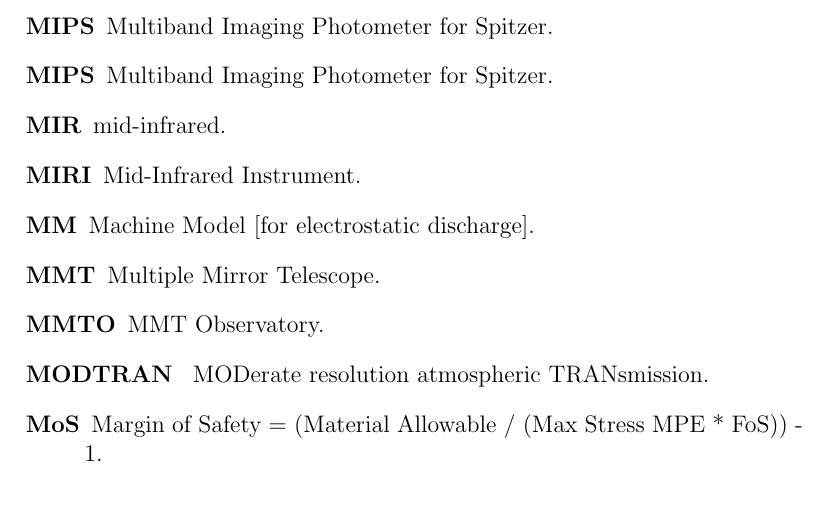
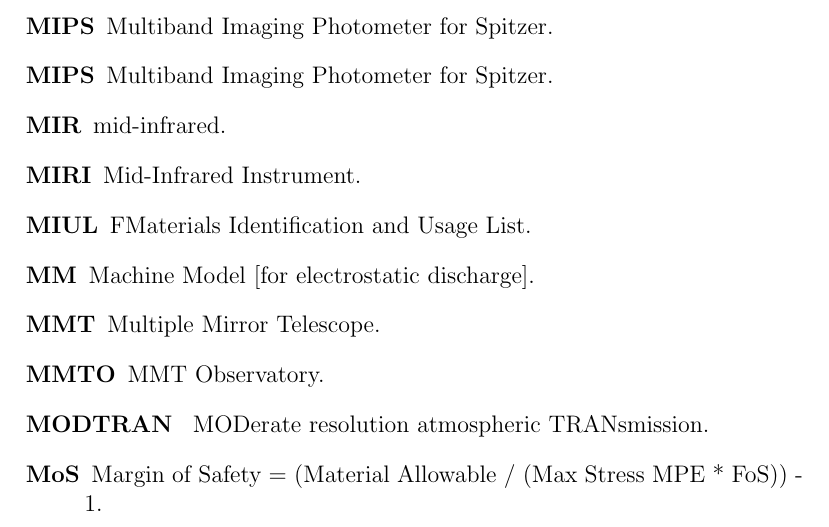
Before and after one commit to uasal/acronyms, a LaTeX thesis (compiled-acronyms.tex, which reads uasal-acronyms.tex): part of page 13 of 21, cut so that both start at the same text. Compiled offline with pdfLaTeX.

Commit message:
Add new acronym for Materials Identification and Usage List

```diff
--- a/uasal-acronyms.tex
+++ b/uasal-acronyms.tex
@@ -395,6 +395,7 @@
 \newacronym{POC}{POC}{point of contact}
 \newacronym{CDRL}{CDRL}{Contract Data Requirement List}
 \newacronym{FBD}{FBD}{Functional Block Diagram}
+\newacronym{MIUL}{MIUL}{FMaterials Identification and Usage List}
 
 % SE / Systems Related
 \newacronym{PEL}{PEL}{Power Equipment List}
```
